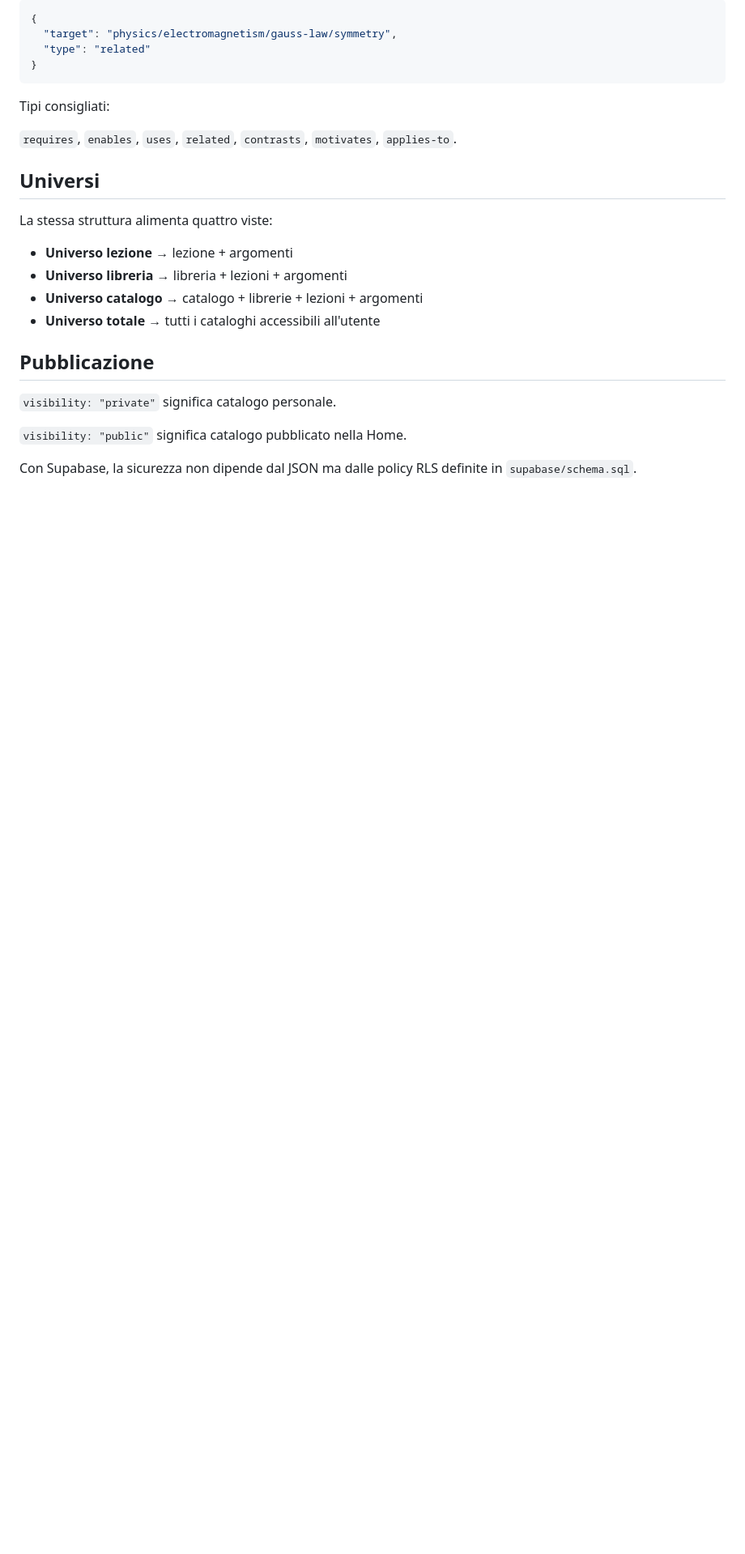
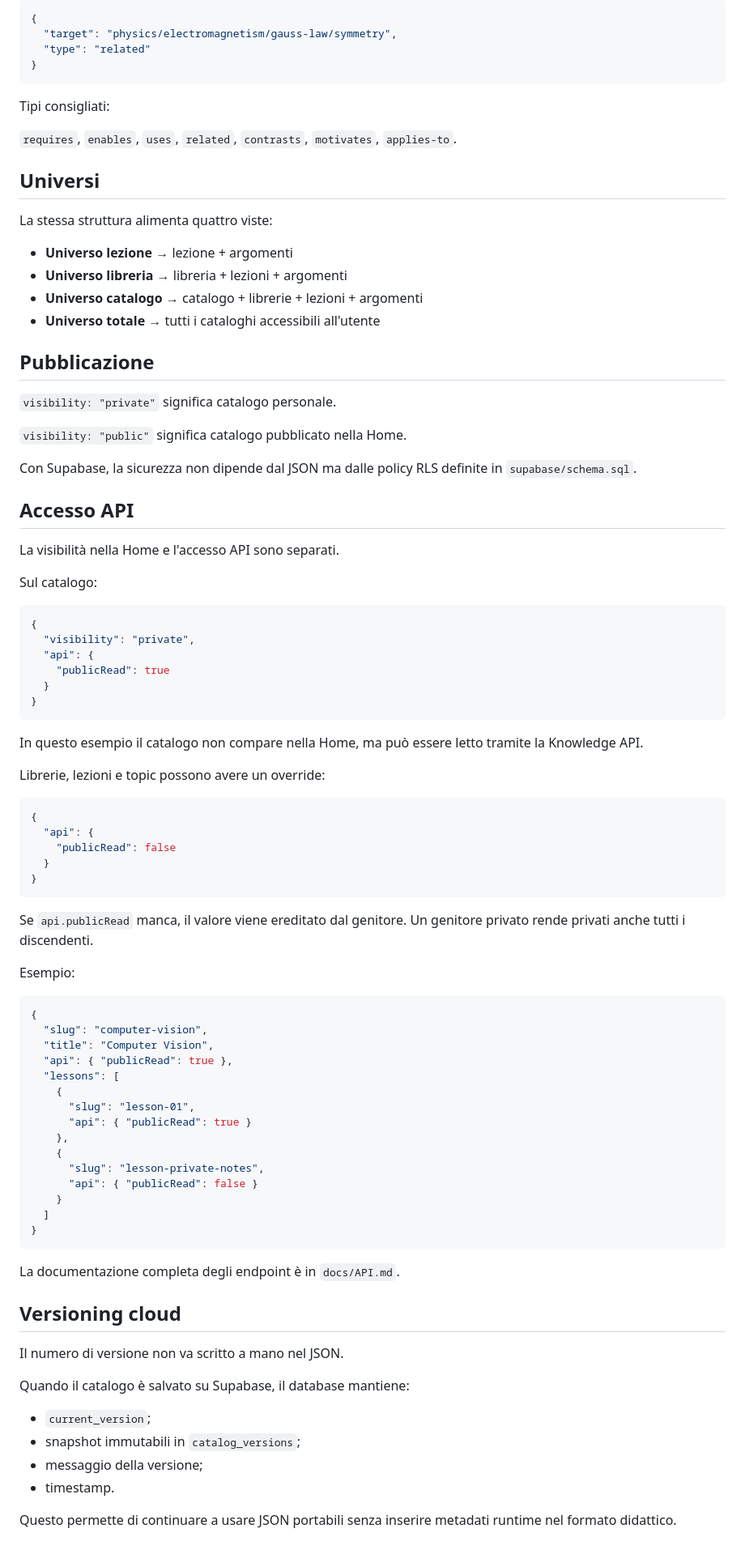
Before and after one commit to andreadada-dev/studylibrary, a Markdown page: docs/CONTENT-SCHEMA.md, the part around the change. Shown at 81% size. Rendered like a GitHub page; blank space fills up the shorter version.

Commit message:
docs: document hierarchical API visibility and versioning

````diff
--- a/docs/CONTENT-SCHEMA.md
+++ b/docs/CONTENT-SCHEMA.md
@@ -233,3 +233,68 @@ La stessa struttura alimenta quattro viste:
 `visibility: "public"` significa catalogo pubblicato nella Home.
 
 Con Supabase, la sicurezza non dipende dal JSON ma dalle policy RLS definite in `supabase/schema.sql`.
+
+
+## Accesso API
+
+La visibilità nella Home e l'accesso API sono separati.
+
+Sul catalogo:
+
+```json
+{
+  "visibility": "private",
+  "api": {
+    "publicRead": true
+  }
+}
+```
+
+In questo esempio il catalogo non compare nella Home, ma può essere letto tramite la Knowledge API.
+
+Librerie, lezioni e topic possono avere un override:
+
+```json
+{
+  "api": {
+    "publicRead": false
+  }
+}
+```
+
+Se `api.publicRead` manca, il valore viene ereditato dal genitore. Un genitore privato rende privati anche tutti i discendenti.
+
+Esempio:
+
+```json
+{
+  "slug": "computer-vision",
+  "title": "Computer Vision",
+  "api": { "publicRead": true },
+  "lessons": [
+    {
+      "slug": "lesson-01",
+      "api": { "publicRead": true }
+    },
+    {
+      "slug": "lesson-private-notes",
+      "api": { "publicRead": false }
+    }
+  ]
+}
+```
+
+La documentazione completa degli endpoint è in `docs/API.md`.
+
+## Versioning cloud
+
+Il numero di versione non va scritto a mano nel JSON.
+
+Quando il catalogo è salvato su Supabase, il database mantiene:
+
+- `current_version`;
+- snapshot immutabili in `catalog_versions`;
+- messaggio della versione;
+- timestamp.
+
+Questo permette di continuare a usare JSON portabili senza inserire metadati runtime nel formato didattico.
````
